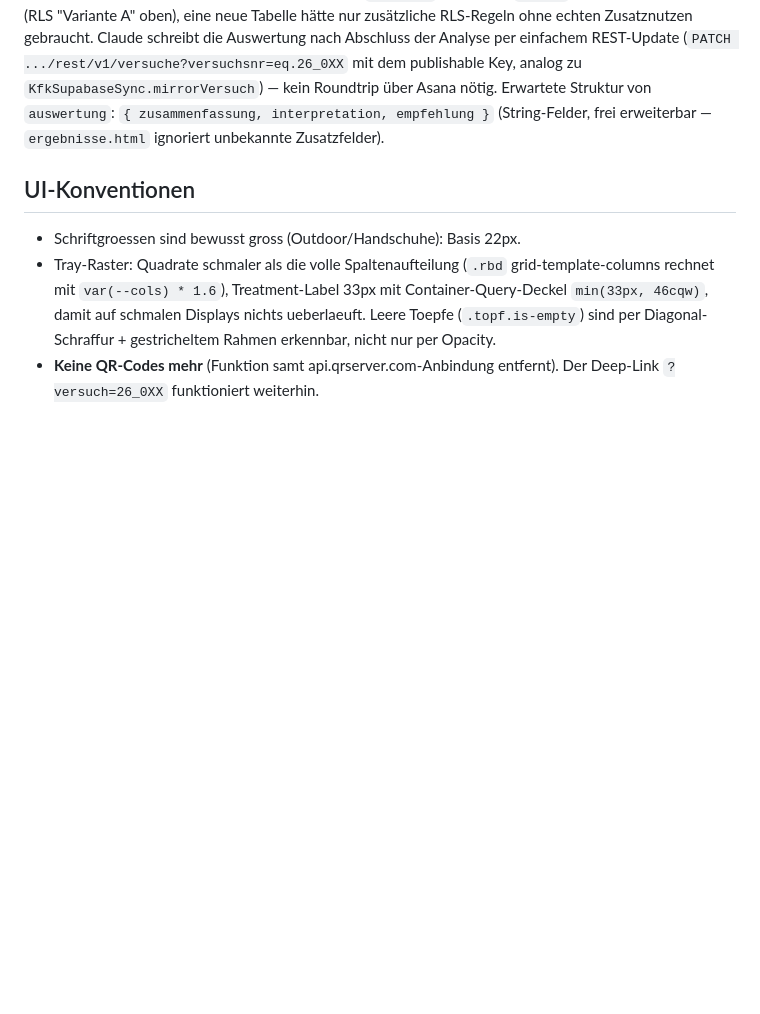
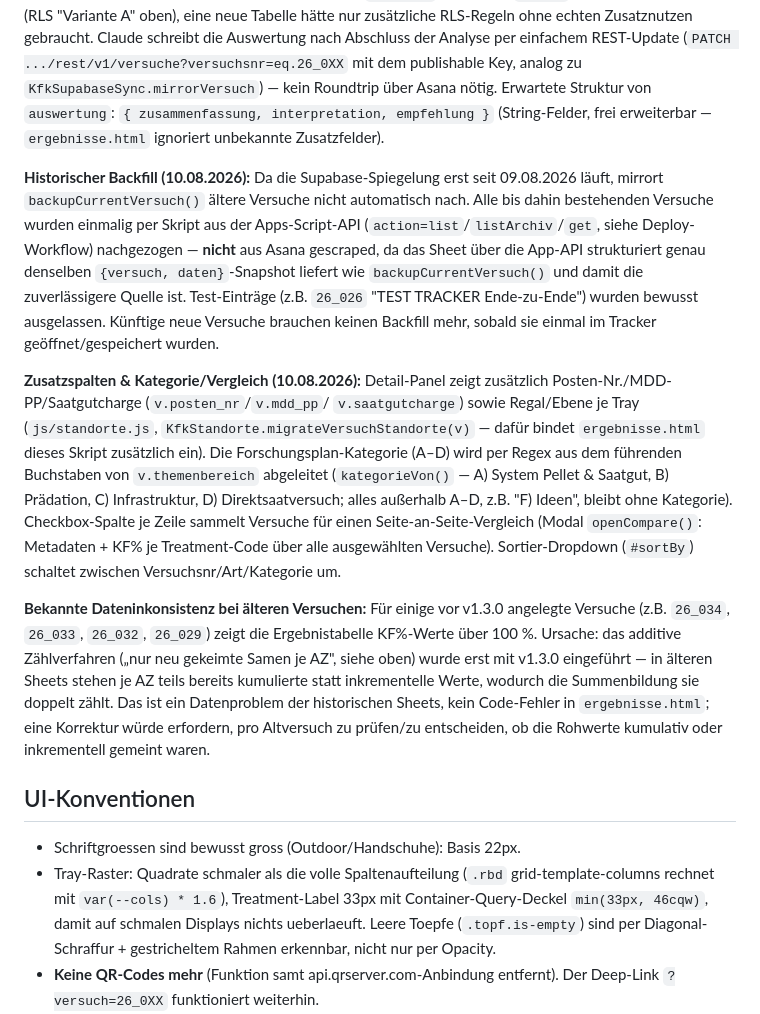
Before and after one commit to simongoldenberg/kfk-tracker-2.0, a Markdown page: CLAUDE.md, the part around the change. GitHub-like rendering; blank space fills up the shorter version.

Commit message:
docs: Ergebnistabelle-Backfill, neue Spalten und bekannte KF%-Dateninkonsistenz dokumentieren

```diff
--- a/CLAUDE.md
+++ b/CLAUDE.md
@@ -266,6 +266,40 @@ Erwartete Struktur von `auswertung`: `{ zusammenfassung, interpretation,
 empfehlung }` (String-Felder, frei erweiterbar — `ergebnisse.html` ignoriert
 unbekannte Zusatzfelder).
 
+**Historischer Backfill (10.08.2026):** Da die Supabase-Spiegelung erst seit
+09.08.2026 läuft, mirrort `backupCurrentVersuch()` ältere Versuche nicht
+automatisch nach. Alle bis dahin bestehenden Versuche wurden einmalig per
+Skript aus der Apps-Script-API (`action=list`/`listArchiv`/`get`, siehe
+Deploy-Workflow) nachgezogen — **nicht** aus Asana gescraped, da das Sheet
+über die App-API strukturiert genau denselben `{versuch, daten}`-Snapshot
+liefert wie `backupCurrentVersuch()` und damit die zuverlässigere Quelle ist.
+Test-Einträge (z.B. `26_026` "TEST TRACKER Ende-zu-Ende") wurden bewusst
+ausgelassen. Künftige neue Versuche brauchen keinen Backfill mehr, sobald sie
+einmal im Tracker geöffnet/gespeichert wurden.
+
+**Zusatzspalten & Kategorie/Vergleich (10.08.2026):** Detail-Panel zeigt
+zusätzlich Posten-Nr./MDD-PP/Saatgutcharge (`v.posten_nr`/`v.mdd_pp`/
+`v.saatgutcharge`) sowie Regal/Ebene je Tray (`js/standorte.js`,
+`KfkStandorte.migrateVersuchStandorte(v)` — dafür bindet `ergebnisse.html`
+dieses Skript zusätzlich ein). Die Forschungsplan-Kategorie (A–D) wird per
+Regex aus dem führenden Buchstaben von `v.themenbereich` abgeleitet
+(`kategorieVon()` — A) System Pellet & Saatgut, B) Prädation,
+C) Infrastruktur, D) Direktsaatversuch; alles außerhalb A–D, z.B. "F) Ideen",
+bleibt ohne Kategorie). Checkbox-Spalte je Zeile sammelt Versuche für einen
+Seite-an-Seite-Vergleich (Modal `openCompare()`: Metadaten + KF% je
+Treatment-Code über alle ausgewählten Versuche). Sortier-Dropdown
+(`#sortBy`) schaltet zwischen Versuchsnr/Art/Kategorie um.
+
+**Bekannte Dateninkonsistenz bei älteren Versuchen:** Für einige vor v1.3.0
+angelegte Versuche (z.B. `26_034`, `26_033`, `26_032`, `26_029`) zeigt die
+Ergebnistabelle KF%-Werte über 100 %. Ursache: das additive Zählverfahren
+(„nur neu gekeimte Samen je AZ", siehe oben) wurde erst mit v1.3.0
+eingeführt — in älteren Sheets stehen je AZ teils bereits kumulierte statt
+inkrementelle Werte, wodurch die Summenbildung sie doppelt zählt. Das ist ein
+Datenproblem der historischen Sheets, kein Code-Fehler in `ergebnisse.html`;
+eine Korrektur würde erfordern, pro Altversuch zu prüfen/zu entscheiden, ob
+die Rohwerte kumulativ oder inkrementell gemeint waren.
+
 ## UI-Konventionen
 - Schriftgroessen sind bewusst gross (Outdoor/Handschuhe): Basis 22px.
 - Tray-Raster: Quadrate schmaler als die volle Spaltenaufteilung
```
